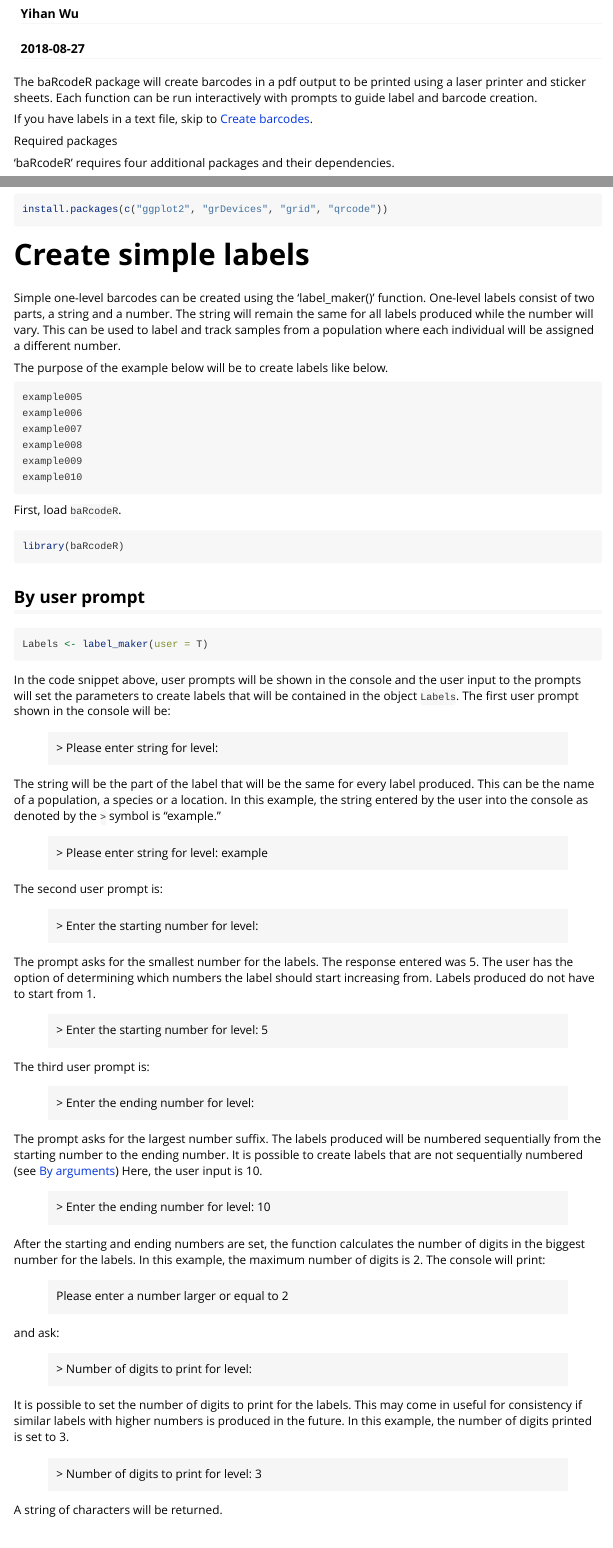
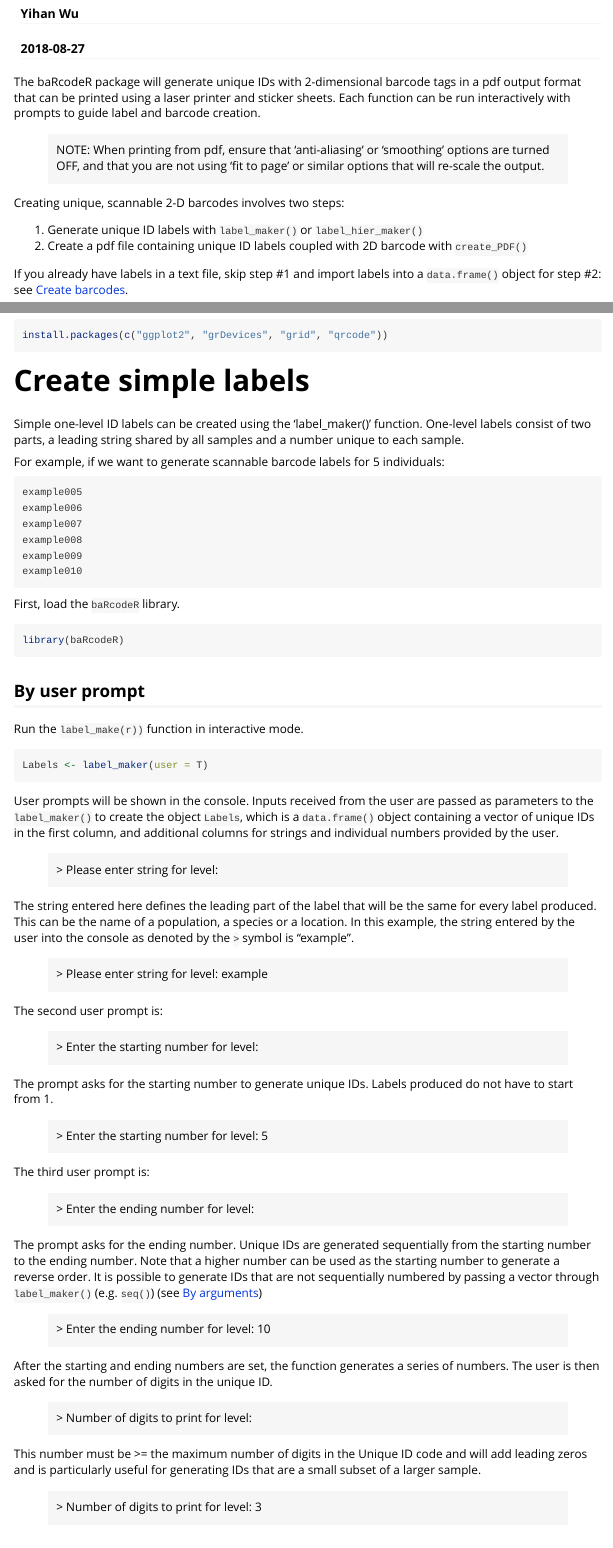
Before and after one commit to rwalke/baRcodeR, an R Markdown document (vignettes/Using-baRcodeR.Rmd): the page in a window 1100 px wide, from 110 px down, and a second part further down, joined at a grey line. Rendered offline with R 4.5, knitr and Pandoc, with nearby package versions.

Commit message:
Edits to vignette

````diff
--- a/vignettes/Using-baRcodeR.Rmd
+++ b/vignettes/Using-baRcodeR.Rmd
@@ -1,5 +1,5 @@
 ---
-title: "baRcodeR - tracking and labelling biological samples"
+title: "baRcodeR - label generation for tracking biological samples"
 author: "Yihan Wu"
 date: "`r Sys.Date()`"
 output: rmarkdown::html_vignette
@@ -11,10 +11,13 @@ editor_options:
   chunk_output_type: console
 ---
 
+The baRcodeR package will generate unique IDs with 2-dimensional barcode tags in a pdf output format that can be printed using a laser printer and sticker sheets. Each function can be run interactively with prompts to guide label and barcode creation.
 
-The baRcodeR package will create barcodes in a pdf output to be printed using a laser printer and sticker sheets. Each function can be run interactively with prompts to guide label and barcode creation.
+> NOTE: When printing from pdf, ensure that 'anti-aliasing' or 'smoothing' options are turned OFF, and that you are not using 'fit to page' or similar options that will re-scale the output.
 
+Creating unique, scannable 2-D barcodes involves two steps:
 
-If you have labels in a text file, skip to [Create barcodes](#create-barcodes).
+  1. Generate unique ID labels with `label_maker()` or `label_hier_maker()`
+  2. Create a pdf file containing unique ID labels coupled with 2D barcode with `create_PDF()`
 
-Required packages
+If you already have labels in a text file, skip step #1 and import labels into a `data.frame()` object for step #2: see [Create barcodes](#create-barcodes).
@@ -28,9 +33,9 @@ install.packages(c("ggplot2", "grDevices", "grid", "qrcode"))
 
 # Create simple labels {#label-maker}
 
-Simple one-level barcodes can be created using the 'label_maker()' function. One-level labels consist of two parts, a string and a number. The string will remain the same for all labels produced while the number will vary. This can be used to label and track samples from a population where each individual will be assigned a different number.
+Simple one-level ID labels can be created using the 'label_maker()' function. One-level labels consist of two parts, a leading string shared by all samples and a number unique to each sample.
 
-The purpose of the example below will be to create labels like below.
+For example, if we want to generate scannable barcode labels for 5 individuals:
 
 ```
 example005
@@ -40,7 +45,8 @@ example008
 example009
 example010
 ```
-First, load `baRcodeR`.
+
+First, load the `baRcodeR` library.
 
 ```{r eval=T, include=T}
 
@@ -50,15 +56,17 @@ library(baRcodeR)
 
 ## By user prompt {#label-maker-user-prompt}
 
+Run the `label_make(r))` function in interactive mode.
+
 ```{r eval=F, include=T}
 Labels <- label_maker(user = T)
 ```
 
-In the code snippet above, user prompts will be shown in the console and the user input to the prompts will set the parameters to create labels that will be contained in the object `Labels`. The first user prompt shown in the console will be:
+User prompts will be shown in the console. Inputs received from the user are passed as parameters to the `label_maker()` to create the object `Labels`, which is a `data.frame()` object containing a vector of unique IDs in the first column, and additional columns for strings and individual numbers provided by the user.
 
 >  \> Please enter string for level:
 
-The string will be the part of the label that will be the same for every label produced. This can be the name of a population, a species or a location. In this example, the string entered by the user into the console as denoted by the `>` symbol is "example."
+The string entered here defines the leading part of the label that will be the same for every label produced. This can be the name of a population, a species or a location. In this example, the string entered by the user into the console as denoted by the `>` symbol is "example".
 
 >  \> Please enter string for level: example
 
@@ -66,7 +74,7 @@ The second user prompt is:
 
 >  \> Enter the starting number for level:
 
-The prompt asks for the smallest number for the labels. The response entered was 5. The user has the option of determining which numbers the label should start increasing from. Labels produced do not have to start from 1.
+The prompt asks for the starting number to generate unique IDs. Labels produced do not have to start from 1.
 
 >  \> Enter the starting number for level: 5
 
@@ -74,22 +82,17 @@ The third user prompt is:
 
 >  \> Enter the ending number for level:
 
-The prompt asks for the largest number suffix. The labels produced will be numbered sequentially from the starting number to the ending number. It is possible to create labels that are not sequentially numbered (see [By arguments](#label-maker-arguments)) Here, the user input is 10.
+The prompt asks for the ending number. Unique IDs are generated sequentially from the starting number to the ending number. Note that a higher number can be used as the starting number to generate a reverse order. It is possible to generate IDs that are not sequentially numbered by passing a vector through `label_maker()` (e.g. `seq()`) (see [By arguments](#label-maker-arguments))
 
 >  \> Enter the ending number for level: 10
 
-After the starting and ending numbers are set, the function calculates the number of digits in the biggest number for the labels. In this example, the maximum number of digits is 2. The console will print:
-
-> Please enter a number larger or equal to 2
-
-and ask:
+After the starting and ending numbers are set, the function generates a series of numbers. The user is then asked for the number of digits in the unique ID.
 
 >  \> Number of digits to print for level:
 
-It is possible to set the number of digits to print for the labels. This may come in useful for consistency if similar labels with higher numbers is produced in the future. In this example, the number of digits printed is set to 3.
+This number must be >= the maximum number of digits in the Unique ID code and will add leading zeros and is particularly useful for generating IDs that are a small subset of a larger sample.
 
 >  \> Number of digits to print for level: 3
 
-A string of characters will be returned.
 
 ## By arguments {#label-maker-arguments}
````
Also changed, not shown: vignettes/Using-baRcodeR.Rmd (41 more changed lines).
